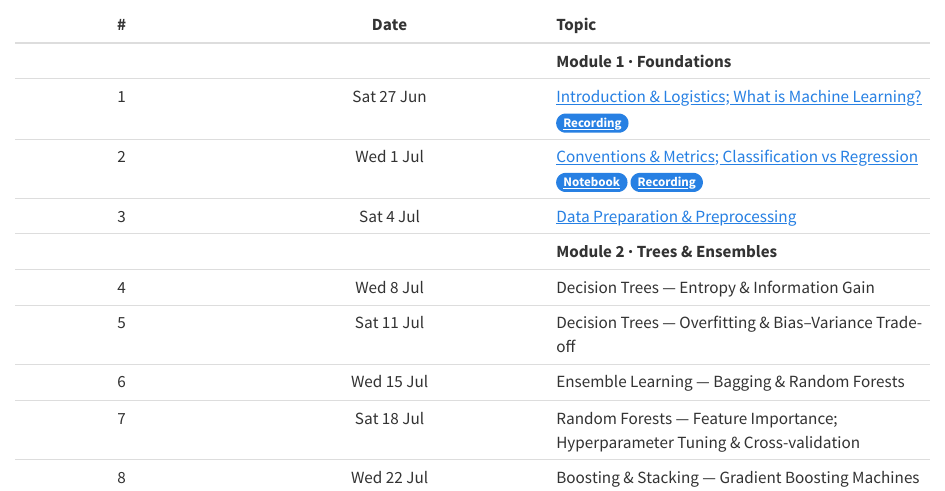
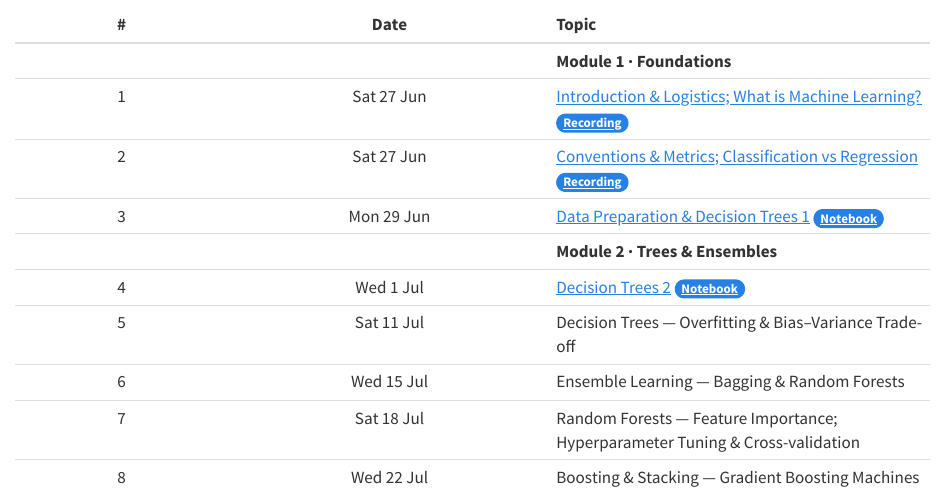
Before and after one commit to nipunbatra/em619-2026, a Quarto document (schedule.qmd): the page in a window 1100 px wide, from 200 px down. Rendered offline with R 4.5, knitr and Pandoc in place of Quarto, with nearby package versions.

Commit message:
fix date & update slides naming

```diff
--- a/schedule.qmd
+++ b/schedule.qmd
@@ -12,10 +12,10 @@ This is a **26-lecture plan** (1.5 hours each) for **Module 3, 2026**. Classes r
 |:--:|:----:|:------|
 | | | **Module 1 · Foundations** |
 | 1 | Sat 27 Jun | [Introduction & Logistics; What is Machine Learning?](https://nipunbatra.github.io/ml-teaching/basics/slides/1-introduction-ml-2025.pdf) [Recording](https://iitgnacin-my.sharepoint.com/:v:/g/personal/iitgnx_iitgn_ac_in/IQCXQZjn8Y9zRK7AkZaANHbyAVB27WuS9eg7VaH2OczFq88?e=EY6nrT){.badge .bg-primary} |
-| 2 | Wed 1 Jul | [Conventions & Metrics; Classification vs Regression](https://nipunbatra.github.io/ml-teaching/basics/slides/accuracy-convention-handout.pdf) [Notebook](https://colab.research.google.com/drive/1mRY0phhsl9vrCLIAMS15WgbN6ajjVMi7?usp=sharing){.badge .bg-primary} [Recording](https://iitgnacin-my.sharepoint.com/:v:/g/personal/iitgnx_iitgn_ac_in/IQBg39VCVNGjQIpkC6CgfHLFAUItBdxYP2cscJC2kznY5oE?e=dvngue){.badge .bg-primary} |
-| 3 | Sat 4 Jul | [Data Preparation & Preprocessing](https://nipunbatra.github.io/ml-teaching/supervised/slides/decision-trees-handout.pdf) |
+| 2 | Sat 27 Jun | [Conventions & Metrics; Classification vs Regression](https://nipunbatra.github.io/ml-teaching/basics/slides/accuracy-convention-handout.pdf)  [Recording](https://iitgnacin-my.sharepoint.com/:v:/g/personal/iitgnx_iitgn_ac_in/IQBg39VCVNGjQIpkC6CgfHLFAUItBdxYP2cscJC2kznY5oE?e=dvngue){.badge .bg-primary} |
+| 3 | Mon 29 Jun | [Data Preparation & Decision Trees 1](https://nipunbatra.github.io/ml-teaching/supervised/slides/decision-trees-handout.pdf) [Notebook](https://colab.research.google.com/drive/1mRY0phhsl9vrCLIAMS15WgbN6ajjVMi7?usp=sharing){.badge .bg-primary} |
 | | | **Module 2 · Trees & Ensembles** |
-| 4 | Wed 8 Jul | Decision Trees — Entropy & Information Gain |
+| 4 | Wed 1 Jul | [Decision Trees 2](https://nipunbatra.github.io/ml-teaching/supervised/slides/decision-trees.pdf)  [Notebook](https://colab.research.google.com/drive/11VXCg1QGtEUw3JQj2kEnKL511ZudpwJN?usp=sharing){.badge .bg-primary} |
 | 5 | Sat 11 Jul | Decision Trees — Overfitting & Bias–Variance Trade-off |
 | 6 | Wed 15 Jul | Ensemble Learning — Bagging & Random Forests |
 | 7 | Sat 18 Jul | Random Forests — Feature Importance; Hyperparameter Tuning & Cross-validation |
```
